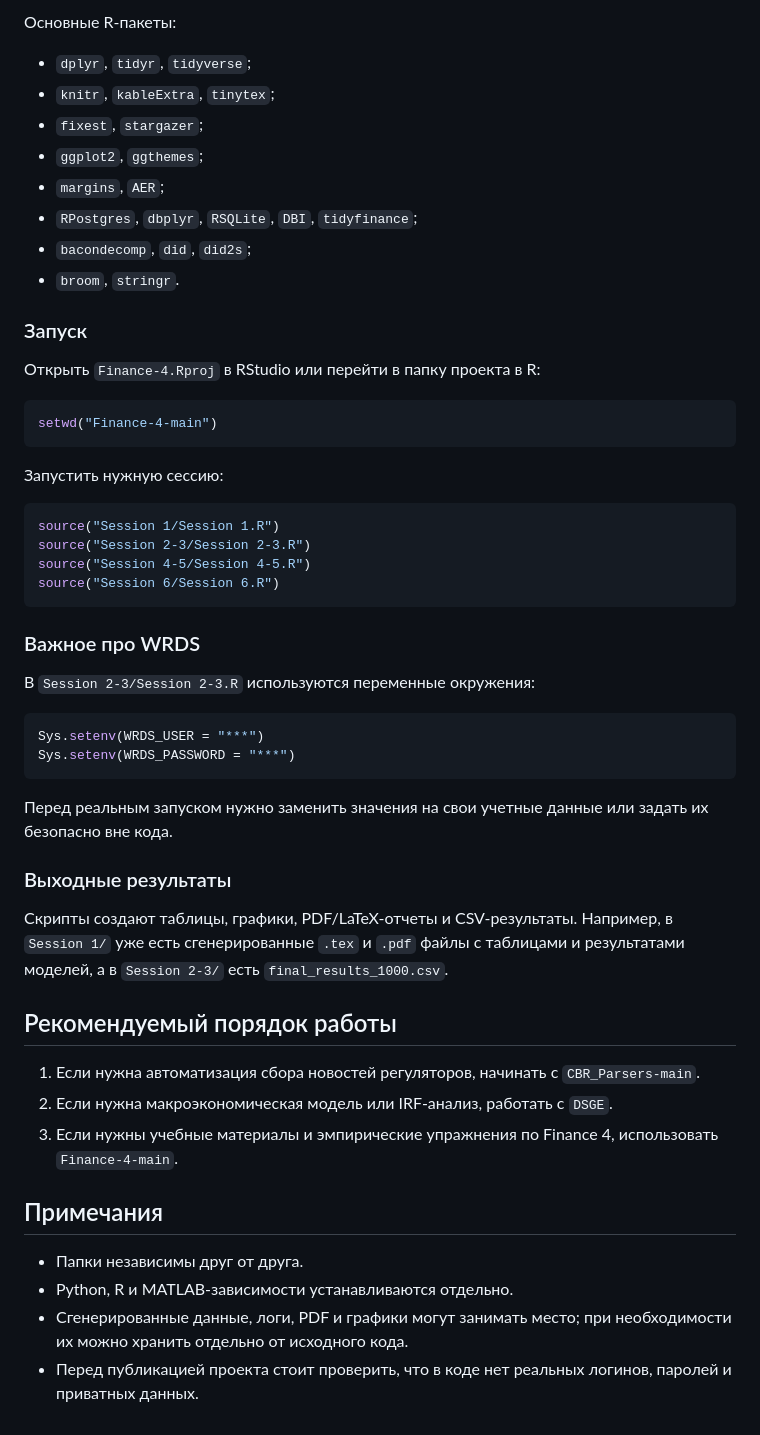
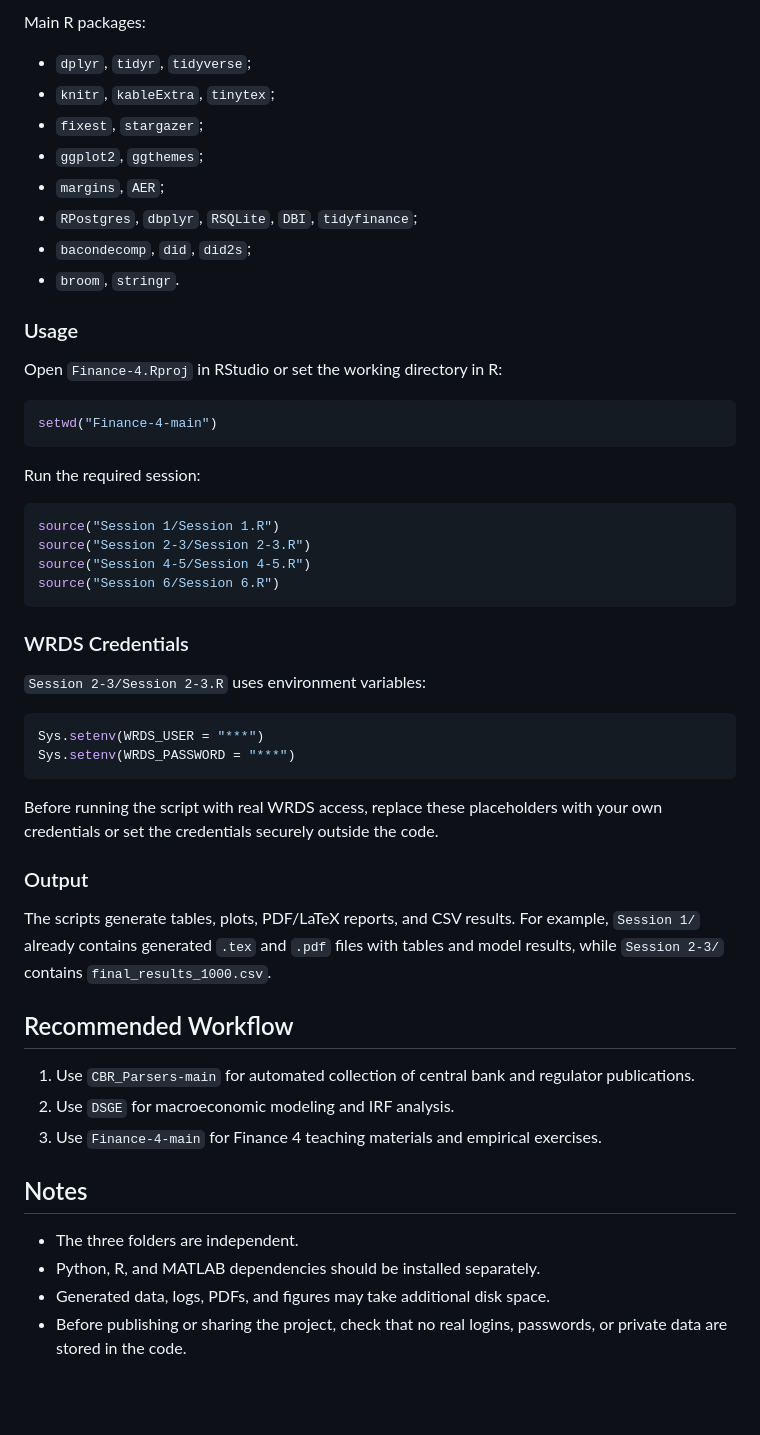
Before and after one commit to magzhanov/Finance-4-main, a Markdown page: README.md, the part around one of its changes. Drawn GitHub-style; blank space fills up the shorter version.

````diff
--- a/README.md
+++ b/README.md
@@ -158,5 +158,5 @@ dynare nk_tfp_3shocks_DE.mod
 
-Основные R-пакеты:
+Main R packages:
 
 - `dplyr`, `tidyr`, `tidyverse`;
 - `knitr`, `kableExtra`, `tinytex`;
@@ -167,15 +167,15 @@ dynare nk_tfp_3shocks_DE.mod
 - `bacondecomp`, `did`, `did2s`;
 - `broom`, `stringr`.
 
-### Запуск
+### Usage
 
-Открыть `Finance-4.Rproj` в RStudio или перейти в папку проекта в R:
+Open `Finance-4.Rproj` in RStudio or set the working directory in R:
 
 ```r
 setwd("Finance-4-main")
 ```
 
-Запустить нужную сессию:
+Run the required session:
 
 ```r
 source("Session 1/Session 1.R")
@@ -184,30 +184,30 @@ source("Session 4-5/Session 4-5.R")
 source("Session 6/Session 6.R")
 ```
 
-### Важное про WRDS
+### WRDS Credentials
 
-В `Session 2-3/Session 2-3.R` используются переменные окружения:
+`Session 2-3/Session 2-3.R` uses environment variables:
 
 ```r
 Sys.setenv(WRDS_USER = "***")
 Sys.setenv(WRDS_PASSWORD = "***")
 ```
 
-Перед реальным запуском нужно заменить значения на свои учетные данные или задать их безопасно вне кода.
+Before running the script with real WRDS access, replace these placeholders with your own credentials or set the credentials securely outside the code.
 
-### Выходные результаты
+### Output
 
-Скрипты создают таблицы, графики, PDF/LaTeX-отчеты и CSV-результаты. Например, в `Session 1/` уже есть сгенерированные `.tex` и `.pdf` файлы с таблицами и результатами моделей, а в `Session 2-3/` есть `final_results_1000.csv`.
+The scripts generate tables, plots, PDF/LaTeX reports, and CSV results. For example, `Session 1/` already contains generated `.tex` and `.pdf` files with tables and model results, while `Session 2-3/` contains `final_results_1000.csv`.
 
-## Рекомендуемый порядок работы
+## Recommended Workflow
 
-1. Если нужна автоматизация сбора новостей регуляторов, начинать с `CBR_Parsers-main`.
-2. Если нужна макроэкономическая модель или IRF-анализ, работать с `DSGE`.
-3. Если нужны учебные материалы и эмпирические упражнения по Finance 4, использовать `Finance-4-main`.
+1. Use `CBR_Parsers-main` for automated collection of central bank and regulator publications.
+2. Use `DSGE` for macroeconomic modeling and IRF analysis.
+3. Use `Finance-4-main` for Finance 4 teaching materials and empirical exercises.
 
-## Примечания
+## Notes
 
-- Папки независимы друг от друга.
-- Python, R и MATLAB-зависимости устанавливаются отдельно.
-- Сгенерированные данные, логи, PDF и графики могут занимать место; при необходимости их можно хранить отдельно от исходного кода.
-- Перед публикацией проекта стоит проверить, что в коде нет реальных логинов, паролей и приватных данных.
+- The three folders are independent.
+- Python, R, and MATLAB dependencies should be installed separately.
+- Generated data, logs, PDFs, and figures may take additional disk space.
+- Before publishing or sharing the project, check that no real logins, passwords, or private data are stored in the code.
````
Also changed, not shown: other parts of README.md (+56 -56 lines).
